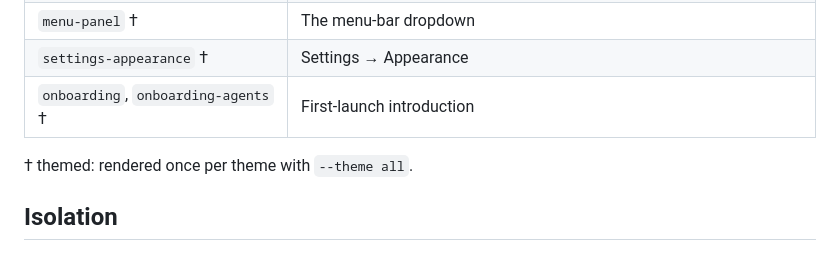
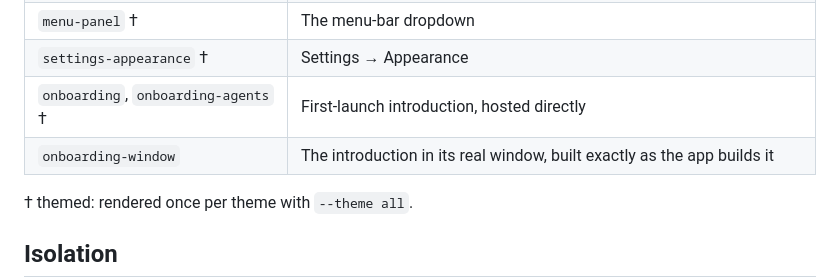
Before and after one commit to sanketsriv22/visor, a Markdown page: docs/design-lab.md, the part around the change. Rendered like a GitHub page; blank space fills up the shorter version.

```diff
--- a/docs/design-lab.md
+++ b/docs/design-lab.md
@@ -43,7 +43,8 @@ Font can be pinned the same way UserDefaults arguments always work:
 | `hud`, `hud-streaming` | The HUD with pinned rails |
 | `menu-panel` † | The menu-bar dropdown |
 | `settings-appearance` † | Settings → Appearance |
-| `onboarding`, `onboarding-agents` † | First-launch introduction |
+| `onboarding`, `onboarding-agents` † | First-launch introduction, hosted directly |
+| `onboarding-window` | The introduction in its real window, built exactly as the app builds it |
 
 † themed: rendered once per theme with `--theme all`.
 
```
Also changed, not shown: docs/design-brief.md (+4 -1 lines).
